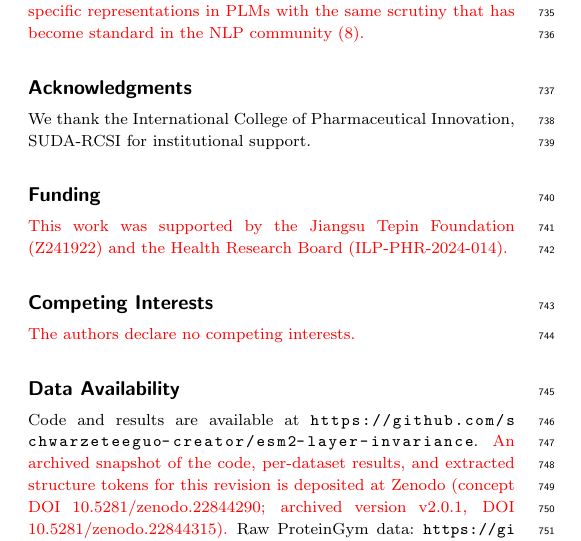
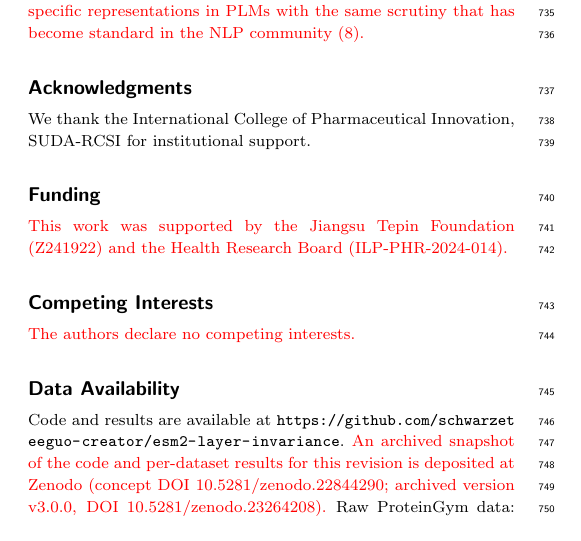
Before and after one commit to schwarzeteeguo-creator/esm2-layer-invariance, a LaTeX paper (manuscript/manuscript_revised_v3.tex): part of one column of page 10 of 11, cut so that both start at the same text. Compiled offline with pdfLaTeX.

Commit message:
Cite archived version v3.0.0 (10.5281/zenodo.23264208) in Data Availability

```diff
--- a/manuscript/manuscript_revised_v3.tex
+++ b/manuscript/manuscript_revised_v3.tex
@@ -1132,9 +1132,9 @@ the Health Research Board (ILP-PHR-2024-014).}
 
 \section*{Data Availability}
 Code and results are available at \url{https://github.com/schwarzeteeguo-creator/esm2-layer-invariance}.
-\rev{An archived snapshot of the code, per-dataset results, and extracted
-structure tokens for this revision is deposited at Zenodo (concept DOI
-10.5281/zenodo.22844290; archived version v2.0.1, DOI 10.5281/zenodo.22844315).}
+\rev{An archived snapshot of the code and per-dataset results for this
+revision is deposited at Zenodo (concept DOI
+10.5281/zenodo.22844290; archived version v3.0.0, DOI 10.5281/zenodo.23264208).}
 Raw ProteinGym data: \url{https://github.com/OATML-Markslab/ProteinGym}.
 
 \newpage
```
Also changed, not shown: 1 other file.
